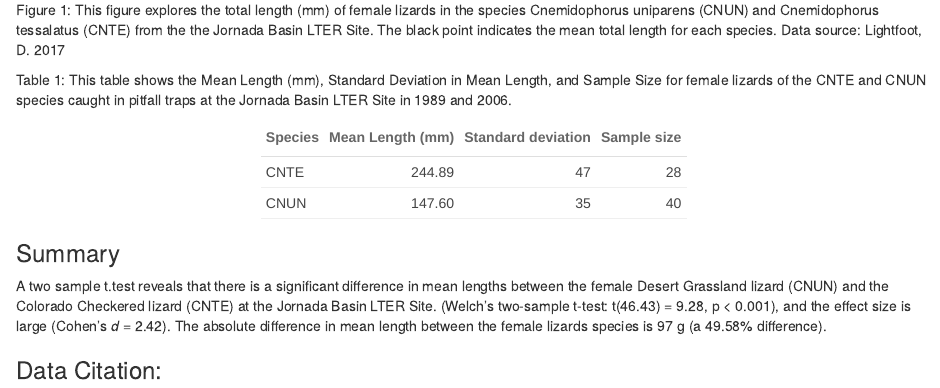
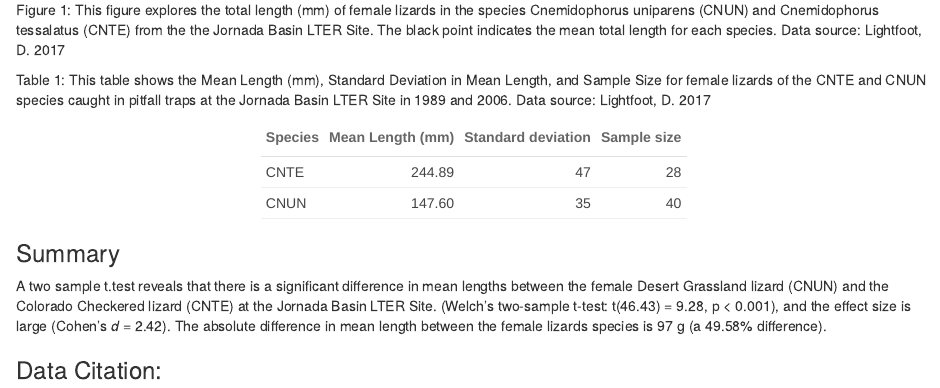
Before and after one commit to shelbyesmith/assignment6_shelby_smith, an R Markdown document (src/a6_task3_shelby_smith.Rmd): the page in a window 1100 px wide, from 830 px down. The pictures show the output file src/a6_task3_shelby_smith.html that the author committed with the source, opened offline.

Commit message:
finished task 3 with citations

````diff
--- a/src/a6_task3_shelby_smith.Rmd
+++ b/src/a6_task3_shelby_smith.Rmd
@@ -58,7 +58,7 @@ lizards_conds %>%
 
 Figure 1: This figure explores the total length (mm) of female lizards in the species Cnemidophorus uniparens (CNUN) and Cnemidophorus tessalatus (CNTE) from the the Jornada Basin LTER Site. The black point indicates the mean total length for each species. Data source: Lightfoot, D. 2017
 
-Table 1: This table shows the Mean Length (mm), Standard Deviation in Mean Length, and Sample Size for female lizards of the CNTE and CNUN species caught in pitfall traps at the Jornada Basin LTER Site in 1989 and 2006.
+Table 1: This table shows the Mean Length (mm), Standard Deviation in Mean Length, and Sample Size for female lizards of the CNTE and CNUN species caught in pitfall traps at the Jornada Basin LTER Site in 1989 and 2006. Data source: Lightfoot, D. 2017
 
 ```{r, echo=FALSE, warning=FALSE, message=FALSE}
 lizards_summary<- lizards_conds %>%
````
Also changed, not shown: src/a6_task3_shelby_smith.html.
